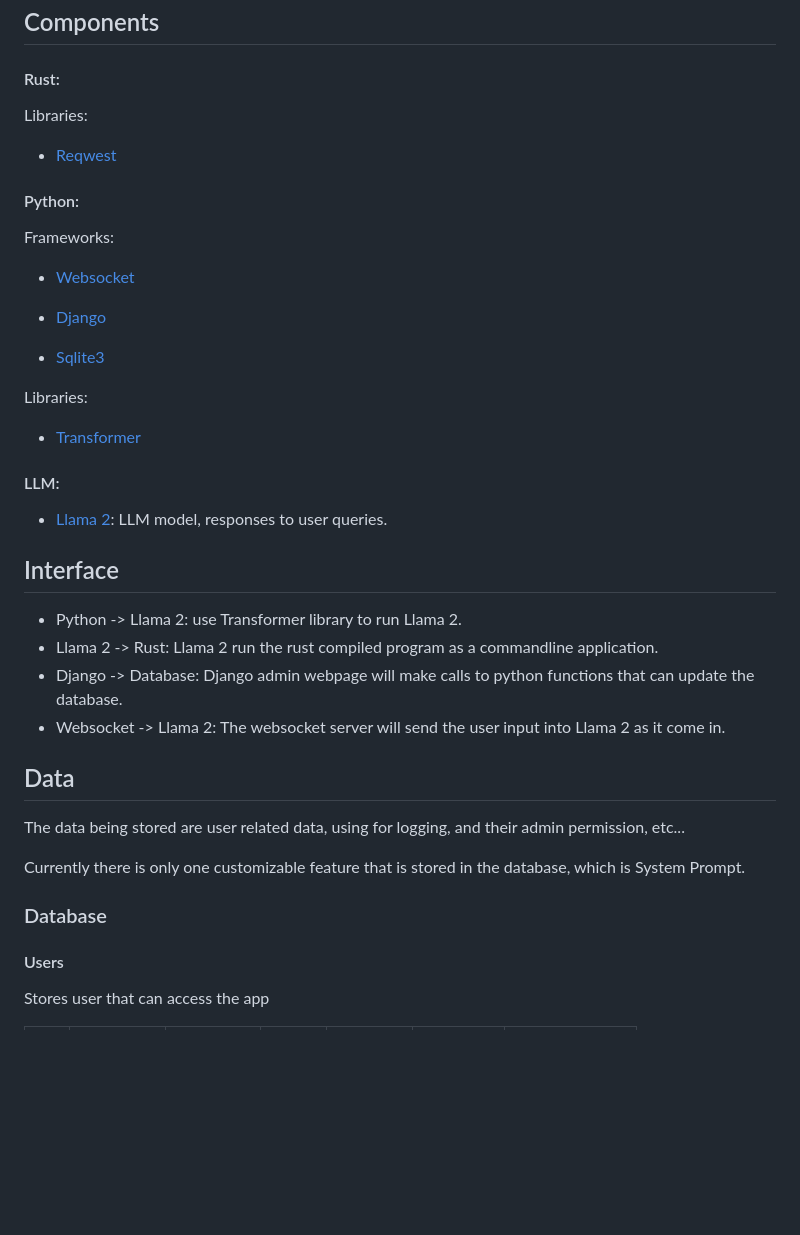
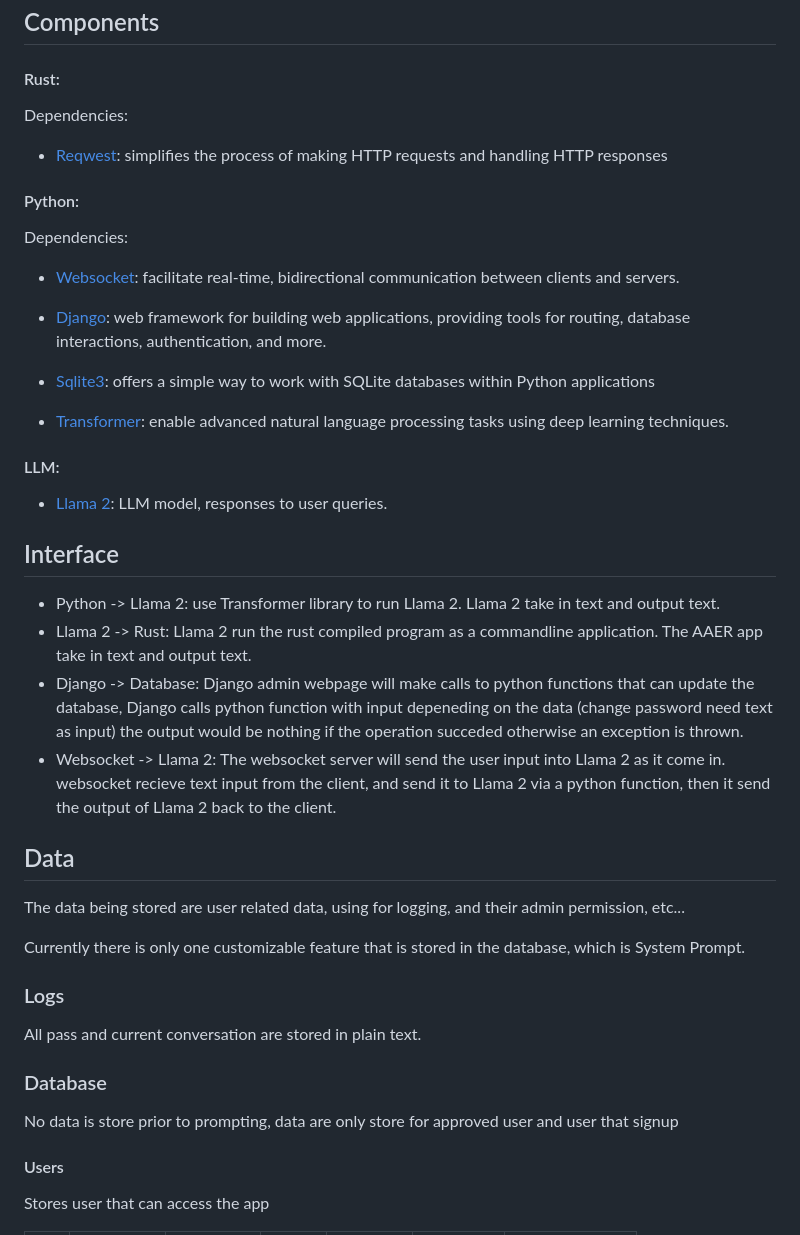
Before and after one commit to HoangNguyen55/A.I.D.A, a Markdown page: docs/design.md, the part around the change printed below. GitHub-like rendering; blank space fills up the shorter version.

```diff
--- a/docs/design.md
+++ b/docs/design.md
@@ -131,35 +131,39 @@ A lovely artificial intelligence thats help you in your daily life.
 # Software Architecture
 ## Components
 #### Rust:
-Libraries:
-- [Reqwest](https://docs.rs/reqwest/latest/reqwest/)
+Dependencies:
+- [Reqwest](https://docs.rs/reqwest/latest/reqwest/): simplifies the process of making HTTP requests and handling HTTP responses
 
 #### Python:
-Frameworks:
-- [Websocket](https://websockets.readthedocs.io/en/stable/index.html)
+Dependencies:
+- [Websocket](https://websockets.readthedocs.io/en/stable/index.html): facilitate real-time, bidirectional communication between clients and servers.
 
-- [Django](https://www.djangoproject.com/)
+- [Django](https://www.djangoproject.com/): web framework for building web applications, providing tools for routing, database interactions, authentication, and more.
 
-- [Sqlite3](https://docs.python.org/3/library/sqlite3.html)
+- [Sqlite3](https://docs.python.org/3/library/sqlite3.html): offers a simple way to work with SQLite databases within Python applications
 
-Libraries:
-- [Transformer](https://huggingface.co/docs/transformers/index)
+- [Transformer](https://huggingface.co/docs/transformers/index): enable advanced natural language processing tasks using deep learning techniques.
 
 #### LLM:
 - [Llama 2](https://ai.meta.com/llama/): LLM model, responses to user queries.
 
 ## Interface
-- Python -> Llama 2: use Transformer library to run Llama 2.
-- Llama 2 -> Rust: Llama 2 run the rust compiled program as a commandline application.
-- Django -> Database: Django admin webpage will make calls to python functions that can update the database.
-- Websocket -> Llama 2: The websocket server will send the user input into Llama 2 as it come in.
+- Python -> Llama 2: use Transformer library to run Llama 2. Llama 2 take in text and output text.
+- Llama 2 -> Rust: Llama 2 run the rust compiled program as a commandline application. The AAER app take in text and output text.
+- Django -> Database: Django admin webpage will make calls to python functions that can update the database, Django calls python function with input depeneding on the data (change password need text as input) the output would be nothing if the operation succeded otherwise an exception is thrown.
+- Websocket -> Llama 2: The websocket server will send the user input into Llama 2 as it come in. websocket recieve text input from the client, and send it to Llama 2 via a python function, then it send the output of Llama 2 back to the client.
 
 ## Data
 The data being stored are user related data, using for logging, and their admin permission, etc...
 
 Currently there is only one customizable feature that is stored in the database, which is System Prompt.
 
+### Logs
+All pass and current conversation are stored in plain text.
+
 ### Database
+No data is store prior to prompting, data are only store for approved user and user that signup
+
 #### Users
 Stores user that can access the app
 
```
Also changed, not shown: other parts of docs/design.md (+23 -7 lines).
